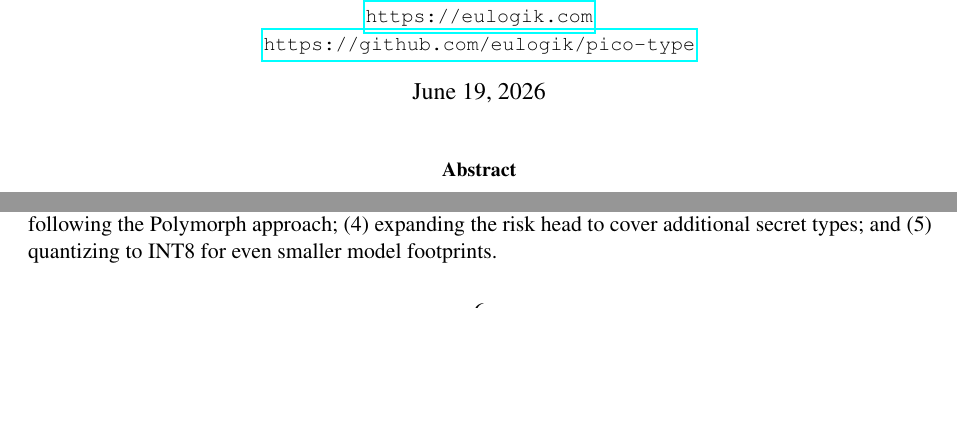
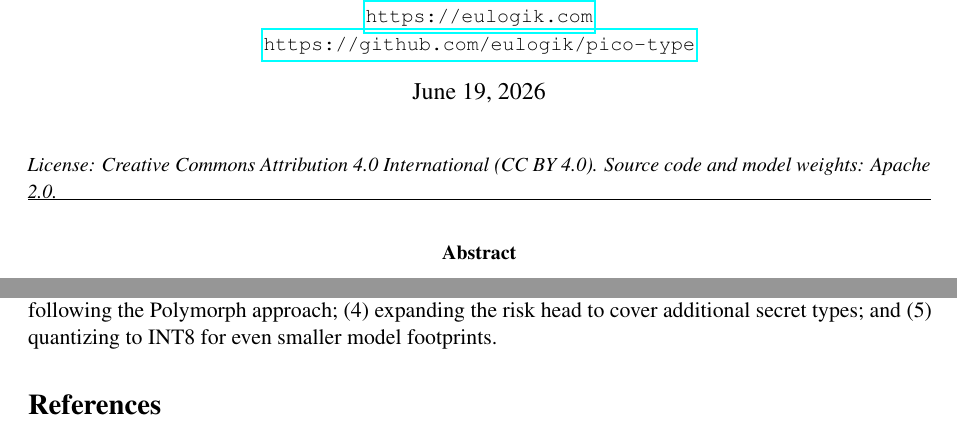
Before and after one commit to eulogik/pico-type, a LaTeX paper (paper/main.tex): two parts of pages 1 and 6 of 7 before the commit and two parts of pages 1 and 7 of 7 after it, joined at a grey line, cut so that both start at the same text, the shorter picture padded with empty space. Compiled offline with pdfLaTeX.

Commit message:
Add CC BY 4.0 license notice to paper

```diff
--- a/paper/main.tex
+++ b/paper/main.tex
@@ -24,6 +24,8 @@
 
 \begin{document}
 \maketitle
+\vspace{-0.5em}
+{\small\noindent\textit{License: Creative Commons Attribution 4.0 International (CC BY 4.0). Source code and model weights: Apache 2.0.}} \hrule\vspace{1em}
 
 \begin{abstract}
 We introduce \textbf{pico-type}, a tiny byte-level multi-head content classifier with approximately 1.5 million parameters that simultaneously predicts seven content properties from raw UTF-8 bytes in a single forward pass. Operating directly at the byte level with no tokenizer or pretrained embeddings, pico-type classifies coarse type, modality, subtype, code language, text language, file MIME type, and risk flags (API keys, JWTs, passwords). The model uses a lightweight trunk of byte embedding, convolutional blocks, bidirectional attention with rotary position embeddings, and a statistical pooling layer feeding seven Matryoshka-style classification heads. With four tiered variants ranging from 16 to 576 dimensions and ONNX export under 210 KB, pico-type achieves 100\% accuracy on coarse, modality, file MIME, and risk detection, 98.4\% on subtype, 100\% on text language, and 53.9\% on code language (62-way) through a mixed training approach combining synthetic data with real GitHub code samples. On a hand-curated real-world test set spanning 21 diverse inputs, the model achieves 52.4\% overall accuracy across all heads, demonstrating practical viability beyond synthetic benchmarks. The model is designed for on-device deployment in CLIs, browser extensions, and MCP servers.
```
Also changed, not shown: paper/main.pdf.
